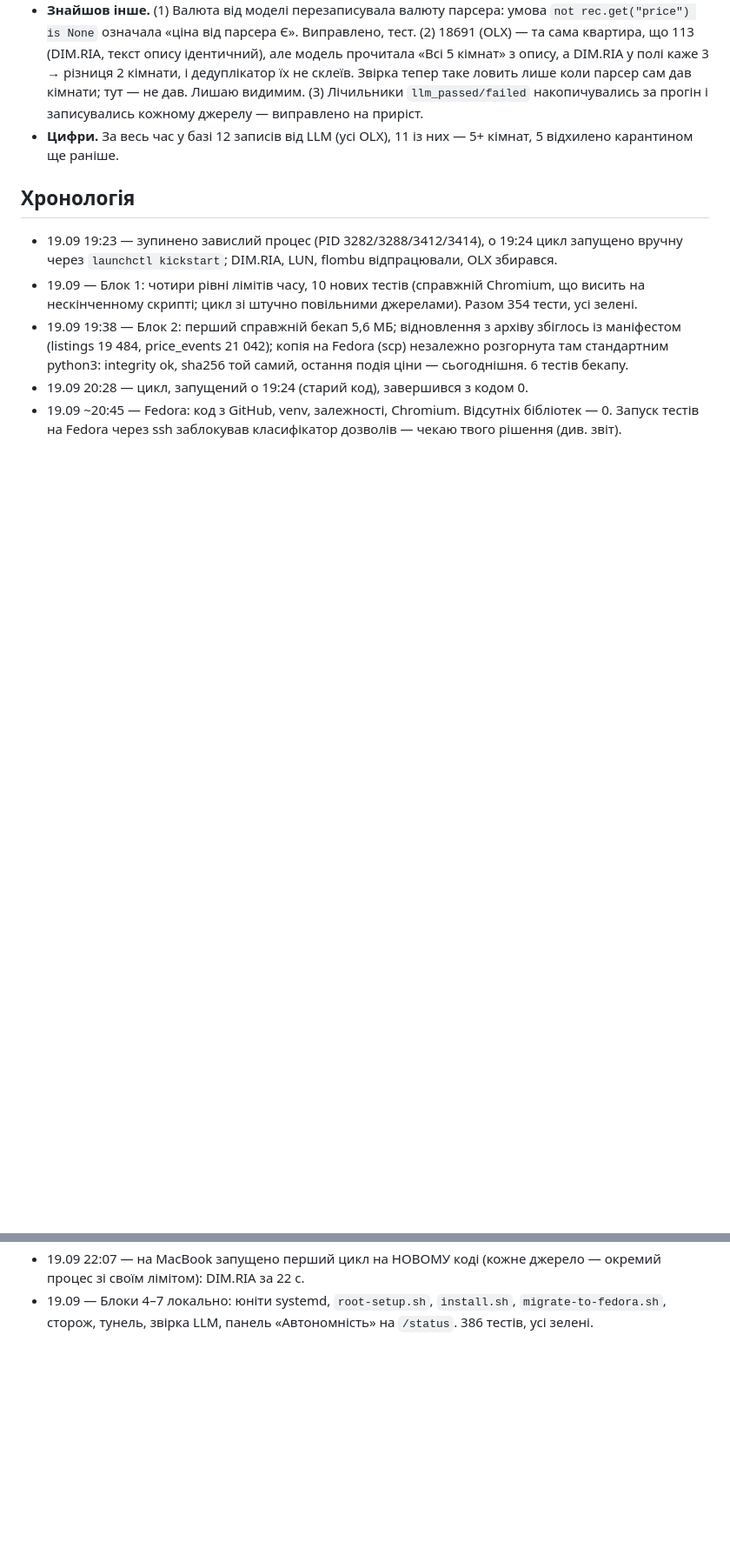
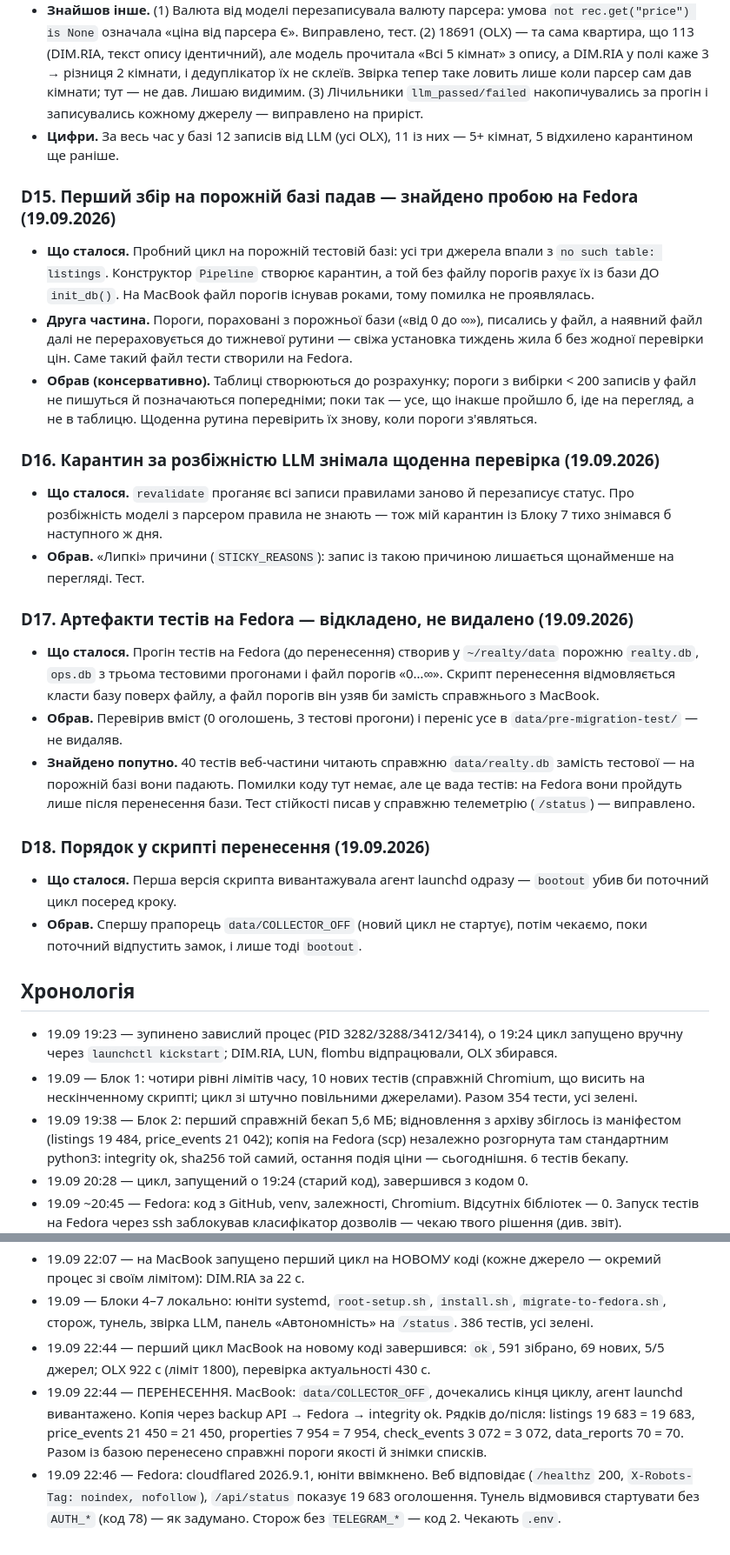
Before and after one commit to Vasia228-web/Monitoring-CRM, a Markdown page: implementation-notes.md, 2 parts joined by grey strips. Shown at 87% size. GitHub-like rendering; blank space fills up the shorter version.

Commit message:
Журнал: відхилення D15–D18, хронологія перенесення бази
Co-Authored-By: Claude Opus 5 <noreply@anthropic.com>

```diff
--- a/implementation-notes.md
+++ b/implementation-notes.md
@@ -153,6 +153,45 @@
 - **Цифри.** За весь час у базі 12 записів від LLM (усі OLX), 11 із них — 5+ кімнат,
   5 відхилено карантином ще раніше.
 
+### D15. Перший збір на порожній базі падав — знайдено пробою на Fedora (19.09.2026)
+- **Що сталося.** Пробний цикл на порожній тестовій базі: усі три джерела впали
+  з `no such table: listings`. Конструктор `Pipeline` створює карантин, а той
+  без файлу порогів рахує їх із бази ДО `init_db()`. На MacBook файл порогів
+  існував роками, тому помилка не проявлялась.
+- **Друга частина.** Пороги, пораховані з порожньої бази («від 0 до ∞»), писались
+  у файл, а наявний файл далі не перераховується до тижневої рутини — свіжа
+  установка тиждень жила б без жодної перевірки цін. Саме такий файл тести
+  створили на Fedora.
+- **Обрав (консервативно).** Таблиці створюються до розрахунку; пороги з вибірки
+  < 200 записів у файл не пишуться й позначаються попередніми; поки так — усе,
+  що інакше пройшло б, іде на перегляд, а не в таблицю. Щоденна рутина перевірить
+  їх знову, коли пороги з'являться.
+
+### D16. Карантин за розбіжністю LLM знімала щоденна перевірка (19.09.2026)
+- **Що сталося.** `revalidate` проганяє всі записи правилами заново й перезаписує
+  статус. Про розбіжність моделі з парсером правила не знають — тож мій карантин
+  із Блоку 7 тихо знімався б наступного ж дня.
+- **Обрав.** «Липкі» причини (`STICKY_REASONS`): запис із такою причиною
+  лишається щонайменше на перегляді. Тест.
+
+### D17. Артефакти тестів на Fedora — відкладено, не видалено (19.09.2026)
+- **Що сталося.** Прогін тестів на Fedora (до перенесення) створив у
+  `~/realty/data` порожню `realty.db`, `ops.db` з трьома тестовими прогонами і
+  файл порогів «0…∞». Скрипт перенесення відмовляється класти базу поверх файлу,
+  а файл порогів він узяв би замість справжнього з MacBook.
+- **Обрав.** Перевірив вміст (0 оголошень, 3 тестові прогони) і переніс усе в
+  `data/pre-migration-test/` — не видаляв.
+- **Знайдено попутно.** 40 тестів веб-частини читають справжню `data/realty.db`
+  замість тестової — на порожній базі вони падають. Помилки коду тут немає, але
+  це вада тестів: на Fedora вони пройдуть лише після перенесення бази. Тест
+  стійкості писав у справжню телеметрію (`/status`) — виправлено.
+
+### D18. Порядок у скрипті перенесення (19.09.2026)
+- **Що сталося.** Перша версія скрипта вивантажувала агент launchd одразу —
+  `bootout` убив би поточний цикл посеред кроку.
+- **Обрав.** Спершу прапорець `data/COLLECTOR_OFF` (новий цикл не стартує),
+  потім чекаємо, поки поточний відпустить замок, і лише тоді `bootout`.
+
 ## Хронологія
 - 19.09 19:23 — зупинено завислий процес (PID 3282/3288/3412/3414), о 19:24
   цикл запущено вручну через `launchctl kickstart`; DIM.RIA, LUN, flombu
@@ -173,3 +212,14 @@
 - 19.09 — Блоки 4–7 локально: юніти systemd, `root-setup.sh`, `install.sh`,
   `migrate-to-fedora.sh`, сторож, тунель, звірка LLM, панель «Автономність» на
   `/status`. 386 тестів, усі зелені.
+- 19.09 22:44 — перший цикл MacBook на новому коді завершився: `ok`, 591 зібрано,
+  69 нових, 5/5 джерел; OLX 922 с (ліміт 1800), перевірка актуальності 430 с.
+- 19.09 22:44 — ПЕРЕНЕСЕННЯ. MacBook: `data/COLLECTOR_OFF`, дочекались кінця циклу,
+  агент launchd вивантажено. Копія через backup API → Fedora → integrity ok.
+  Рядків до/після: listings 19 683 = 19 683, price_events 21 450 = 21 450,
+  properties 7 954 = 7 954, check_events 3 072 = 3 072, data_reports 70 = 70.
+  Разом із базою перенесено справжні пороги якості й знімки списків.
+- 19.09 22:46 — Fedora: cloudflared 2026.9.1, юніти ввімкнено. Веб відповідає
+  (`/healthz` 200, `X-Robots-Tag: noindex, nofollow`), `/api/status` показує
+  19 683 оголошення. Тунель відмовився стартувати без `AUTH_*` (код 78) —
+  як задумано. Сторож без `TELEGRAM_*` — код 2. Чекають `.env`.
```
